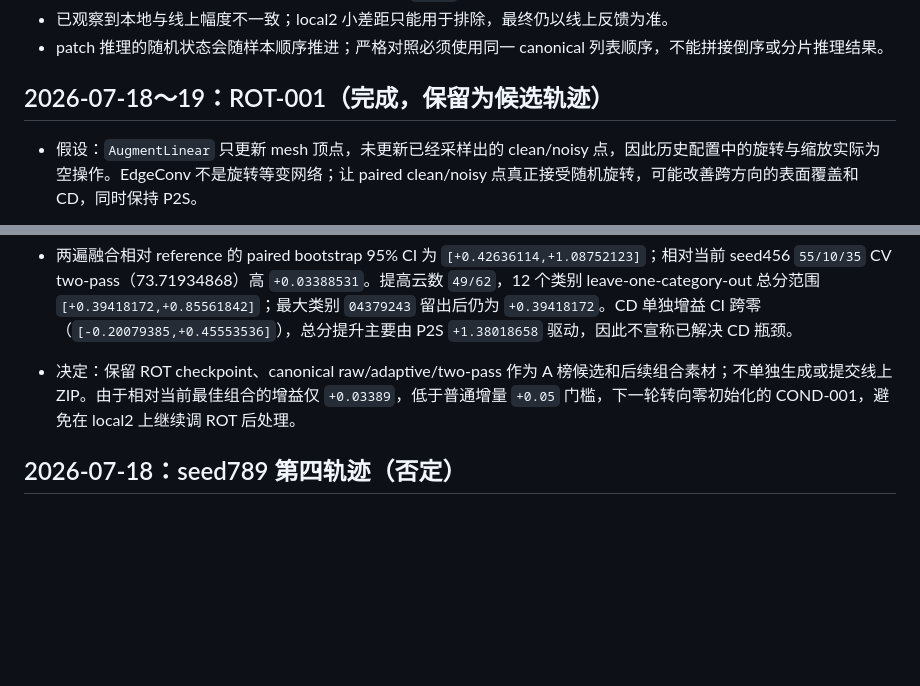
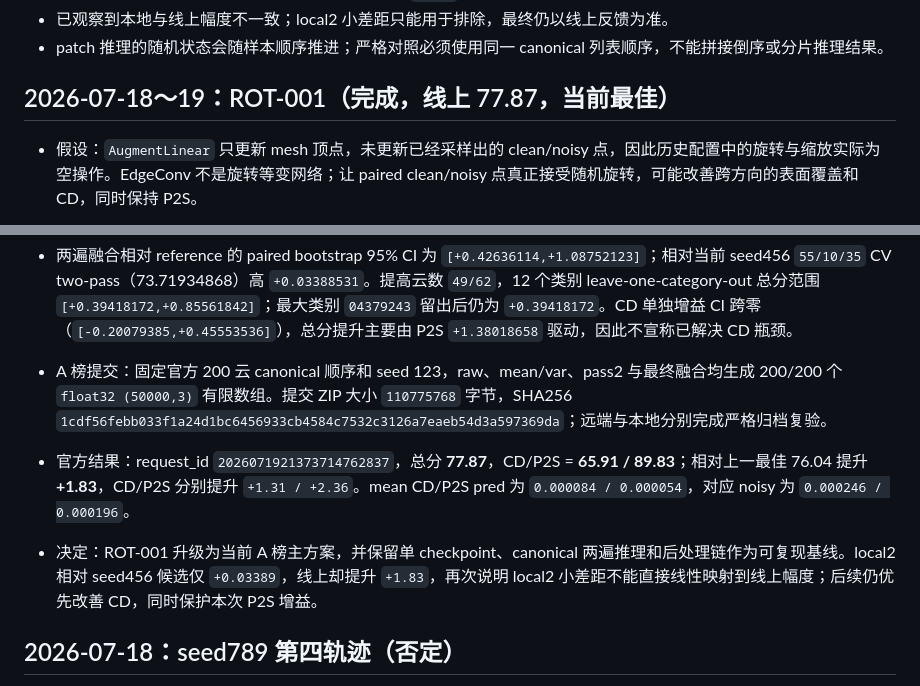
Before and after one commit to July-h5kf3/Jittor-2026, a Markdown page: EXPERIMENTS.md, 2 parts joined by grey strips. GitHub-like rendering; blank space fills up the shorter version.

```diff
--- a/EXPERIMENTS.md
+++ b/EXPERIMENTS.md
@@ -10,7 +10,7 @@
 - 已观察到本地与线上幅度不一致；local2 小差距只能用于排除，最终仍以线上反馈为准。
 - patch 推理的随机状态会随样本顺序推进；严格对照必须使用同一 canonical 列表顺序，不能拼接倒序或分片推理结果。
 
-## 2026-07-18～19：ROT-001（完成，保留为候选轨迹）
+## 2026-07-18～19：ROT-001（完成，线上 77.87，当前最佳）
 
 - 假设：`AugmentLinear` 只更新 mesh 顶点，未更新已经采样出的 clean/noisy 点，因此历史配置中的旋转与缩放实际为空操作。EdgeConv 不是旋转等变网络；让 paired clean/noisy 点真正接受随机旋转，可能改善跨方向的表面覆盖和 CD，同时保持 P2S。
 - 唯一变量：修复 `Asset.transform()` 的采样点语义，并在独立配置中只启用 `rotate_p=0.5`；`scale_p=0.0`，噪声、模型、优化器、四卡 batch 与 seed 均保持 CVM-002 配方。
@@ -26,7 +26,9 @@
   | ROT CV two-pass | **57.30330576** | **90.20316221** | **73.75323399** | **+0.75732580** |
 
 - 两遍融合相对 reference 的 paired bootstrap 95% CI 为 `[+0.42636114,+1.08752123]`；相对当前 seed456 `55/10/35` CV two-pass（73.71934868）高 `+0.03388531`。提高云数 `49/62`，12 个类别 leave-one-category-out 总分范围 `[+0.39418172,+0.85561842]`；最大类别 `04379243` 留出后仍为 `+0.39418172`。CD 单独增益 CI 跨零（`[-0.20079385,+0.45553536]`），总分提升主要由 P2S `+1.38018658` 驱动，因此不宣称已解决 CD 瓶颈。
-- 决定：保留 ROT checkpoint、canonical raw/adaptive/two-pass 作为 A 榜候选和后续组合素材；不单独生成或提交线上 ZIP。由于相对当前最佳组合的增益仅 `+0.03389`，低于普通增量 `+0.05` 门槛，下一轮转向零初始化的 COND-001，避免在 local2 上继续调 ROT 后处理。
+- A 榜提交：固定官方 200 云 canonical 顺序和 seed 123，raw、mean/var、pass2 与最终融合均生成 200/200 个 `float32 (50000,3)` 有限数组。提交 ZIP 大小 `110775768` 字节，SHA256 `1cdf56febb033f1a24d1bc6456933cb4584c7532c3126a7eaeb54d3a597369da`；远端与本地分别完成严格归档复验。
+- 官方结果：request_id `2026071921373714762837`，总分 **77.87**，CD/P2S = **65.91 / 89.83**；相对上一最佳 76.04 提升 **+1.83**，CD/P2S 分别提升 `+1.31 / +2.36`。mean CD/P2S pred 为 `0.000084 / 0.000054`，对应 noisy 为 `0.000246 / 0.000196`。
+- 决定：ROT-001 升级为当前 A 榜主方案，并保留单 checkpoint、canonical 两遍推理和后处理链作为可复现基线。local2 相对 seed456 候选仅 `+0.03389`，线上却提升 `+1.83`，再次说明 local2 小差距不能直接线性映射到线上幅度；后续仍优先改善 CD，同时保护本次 P2S 增益。
 
 ## 2026-07-18：seed789 第四轨迹（否定）
 
```
Also changed, not shown: README.md (+9 -5 lines).
